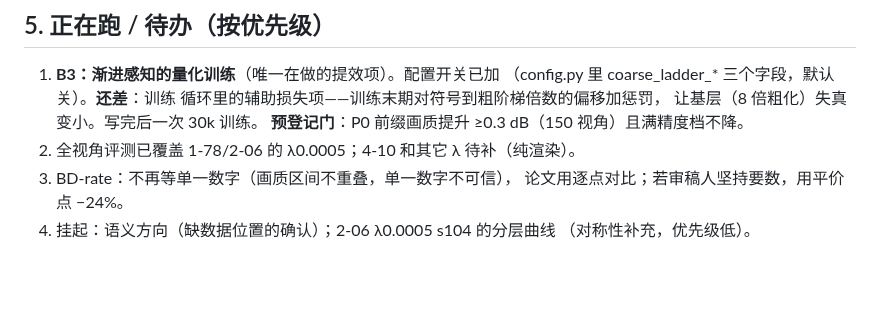
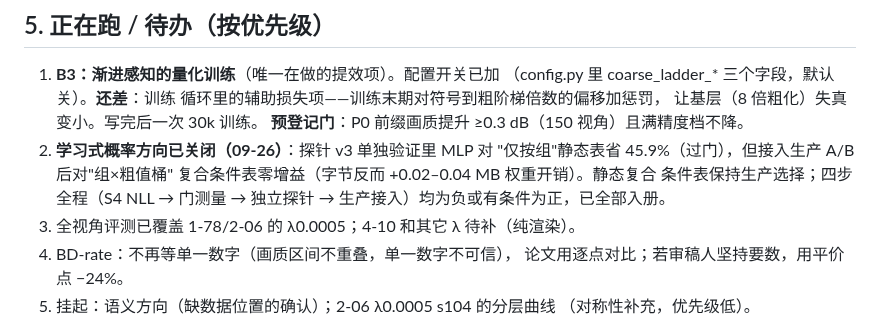
Before and after one commit to Gob1inBr0/DCCA-GS, a Markdown page: docs/06-planning/交接文档_20260926.md, the part around the change. GitHub-like rendering; blank space fills up the shorter version.

Commit message:
handover: learned-probability direction closed (09-26), B3 remains the only efficiency item

```diff
--- a/docs/06-planning/交接文档_20260926.md
+++ b/docs/06-planning/交接文档_20260926.md
@@ -84,6 +84,11 @@
    循环里的辅助损失项——训练末期对符号到粗阶梯倍数的偏移加惩罚，
    让基层（8 倍粗化）失真变小。写完后一次 30k 训练。
    **预登记门**：P0 前缀画质提升 ≥0.3 dB（150 视角）且满精度档不降。
+2. **学习式概率方向已关闭（09-26）**：探针 v3 单独验证里 MLP 对
+   "仅按组"静态表省 45.9%（过门），但接入生产 A/B 后对"组×粗值桶"
+   复合条件表零增益（字节反而 +0.02–0.04 MB 权重开销）。静态复合
+   条件表保持生产选择；四步全程（S4 NLL → 门测量 → 独立探针 →
+   生产接入）均为负或有条件为正，已全部入册。
 2. 全视角评测已覆盖 1-78/2-06 的 λ0.0005；4-10 和其它 λ 待补（纯渲染）。
 3. BD-rate：不再等单一数字（画质区间不重叠，单一数字不可信），
    论文用逐点对比；若审稿人坚持要数，用平价点 −24%。
```
